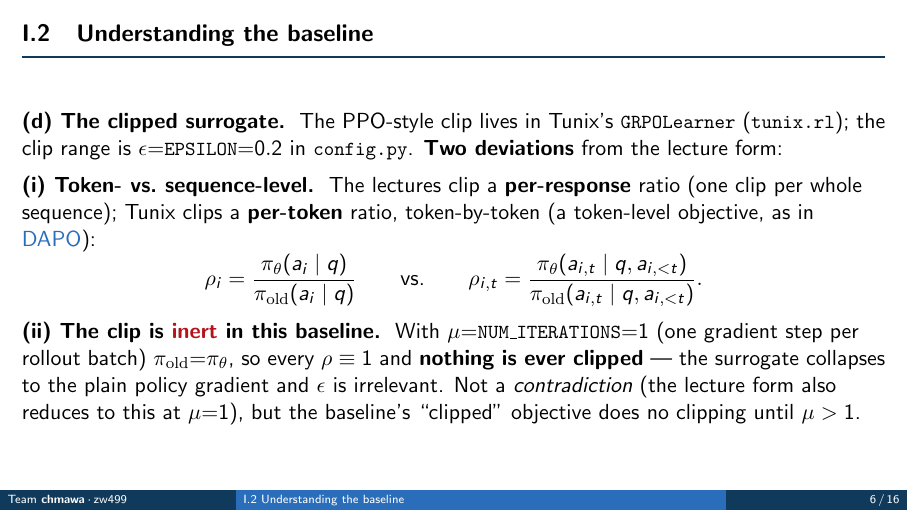
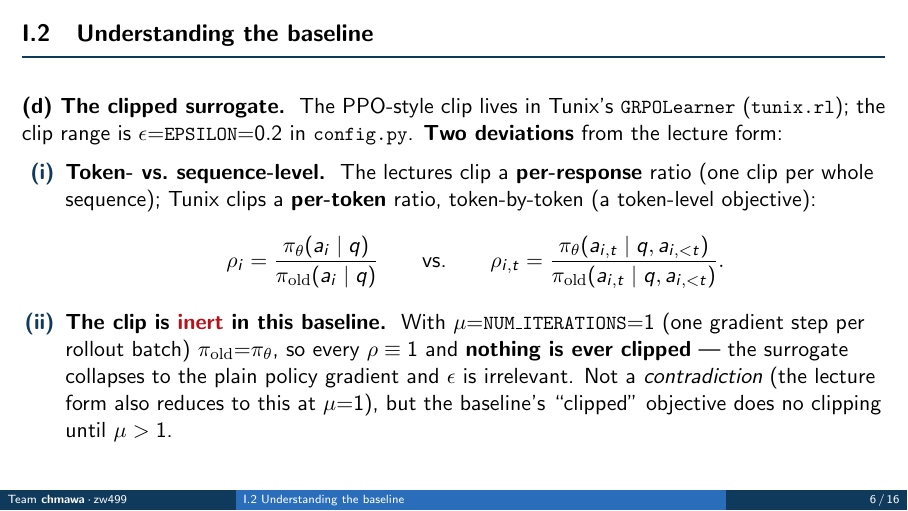
Before and after one commit to wdk0082/a8-grpo, LaTeX slides (slides/slides.tex): page 6 of 16. Compiled offline with pdfLaTeX.

Commit message:
Finish polishing I.2.

```diff
--- a/slides/slides.tex
+++ b/slides/slides.tex
@@ -194,15 +194,16 @@ The dense \textbf{shaping} terms keep $\sigma_r>0$ and push toward parseable out
 
 \begin{frame}{I.2\quad Understanding the baseline}
 \textbf{(d) The clipped surrogate.}\ \ The PPO-style clip lives in Tunix's \code{GRPOLearner} (\code{tunix.rl}); the clip range is $\epsilon{=}\code{EPSILON}{=}0.2$ in \code{config.py}. \textbf{Two deviations} from the lecture form:
-\vspace{5pt}
-
-\textbf{(i) Token- vs.\ sequence-level.}\ \ The lectures clip a \textbf{per-response} ratio (one clip per whole sequence); Tunix clips a \textbf{per-token} ratio, token-by-token (a token-level objective, as in \href{https://arxiv.org/abs/2503.14476}{DAPO}):
-\[
-  \rho_i=\frac{\pth(a_i\mid q)}{\pold(a_i\mid q)}
-  \qquad\text{vs.}\qquad
-  \rho_{i,t}=\frac{\pth(a_{i,t}\mid q,a_{i,<t})}{\pold(a_{i,t}\mid q,a_{i,<t})}.
-\]
-\textbf{(ii) The clip is \alert{inert} in this baseline.}\ \ With $\mu{=}\code{NUM\_ITERATIONS}{=}1$ (one gradient step per rollout batch) $\pold{=}\pth$, so every $\rho\equiv1$ and \textbf{nothing is ever clipped} --- the surrogate collapses to the plain policy gradient and $\epsilon$ is irrelevant. Not a \emph{contradiction} (the lecture form also reduces to this at $\mu{=}1$), but the baseline's ``clipped'' objective does no clipping until $\mu>1$.
+\vspace{3pt}
+\begin{itemize}
+  \item[\textcolor{camblue}{\textbf{(i)}}] \textbf{Token- vs.\ sequence-level.}\ \ The lectures clip a \textbf{per-response} ratio (one clip per whole sequence); Tunix clips a \textbf{per-token} ratio, token-by-token (a token-level objective):
+  \[
+    \rho_i=\frac{\pth(a_i\mid q)}{\pold(a_i\mid q)}
+    \qquad\text{vs.}\qquad
+    \rho_{i,t}=\frac{\pth(a_{i,t}\mid q,a_{i,<t})}{\pold(a_{i,t}\mid q,a_{i,<t})}.
+  \]
+  \item[\textcolor{camblue}{\textbf{(ii)}}] \textbf{The clip is \alert{inert} in this baseline.}\ \ With $\mu{=}\code{NUM\_ITERATIONS}{=}1$ (one gradient step per rollout batch) $\pold{=}\pth$, so every $\rho\equiv1$ and \textbf{nothing is ever clipped} --- the surrogate collapses to the plain policy gradient and $\epsilon$ is irrelevant. Not a \emph{contradiction} (the lecture form also reduces to this at $\mu{=}1$), but the baseline's ``clipped'' objective does no clipping until $\mu>1$.
+\end{itemize}
 \end{frame}
 
 %============================================================
```
Also changed, not shown: slides/slides.pdf.
